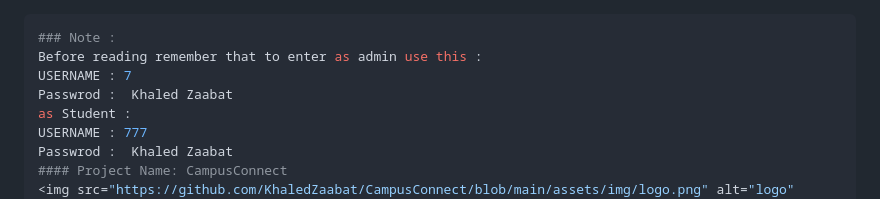
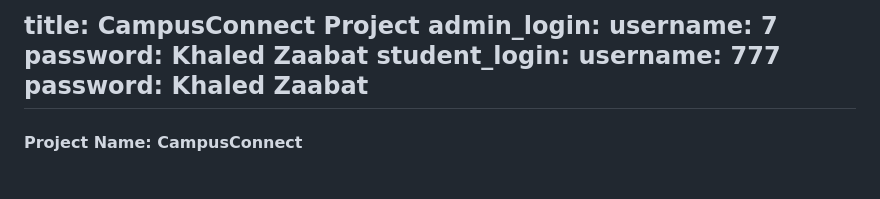
Before and after one commit to KhaledZaabat/CampusConnect, a Markdown page: README.md, the part around the change. Drawn GitHub-style.

```diff
--- a/README.md
+++ b/README.md
@@ -1,11 +1,11 @@
+title: CampusConnect Project
+admin_login:
+  username: 7
+  password: Khaled Zaabat
+student_login:
+  username: 777
+  password: Khaled Zaabat
 ---
-### Note :
-Before reading remember that to enter as admin use this :
-USERNAME : 7
-Passwrod :  Khaled Zaabat
-as Student :
-USERNAME : 777
-Passwrod :  Khaled Zaabat
 #### Project Name: CampusConnect
 <img src="https://github.com/KhaledZaabat/CampusConnect/blob/main/assets/img/logo.png" alt="logo" width="300"/>
 
```
